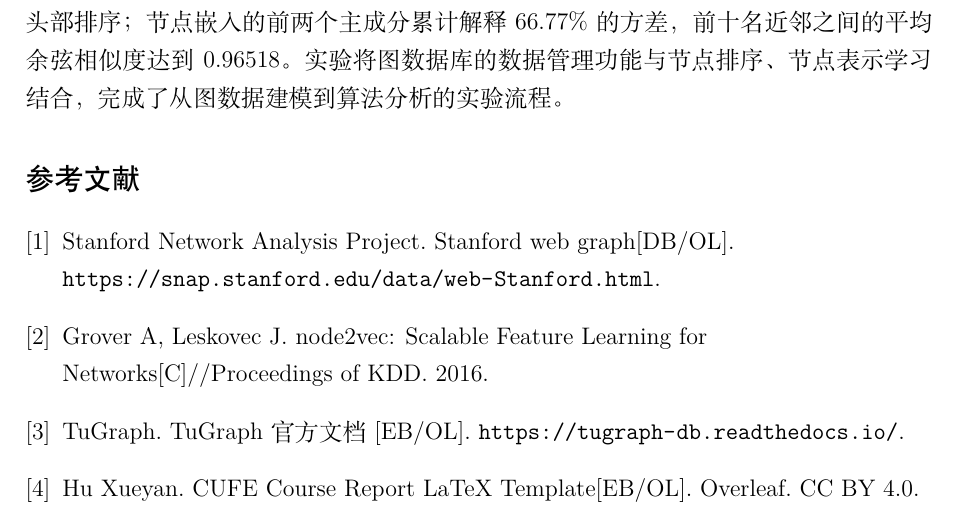
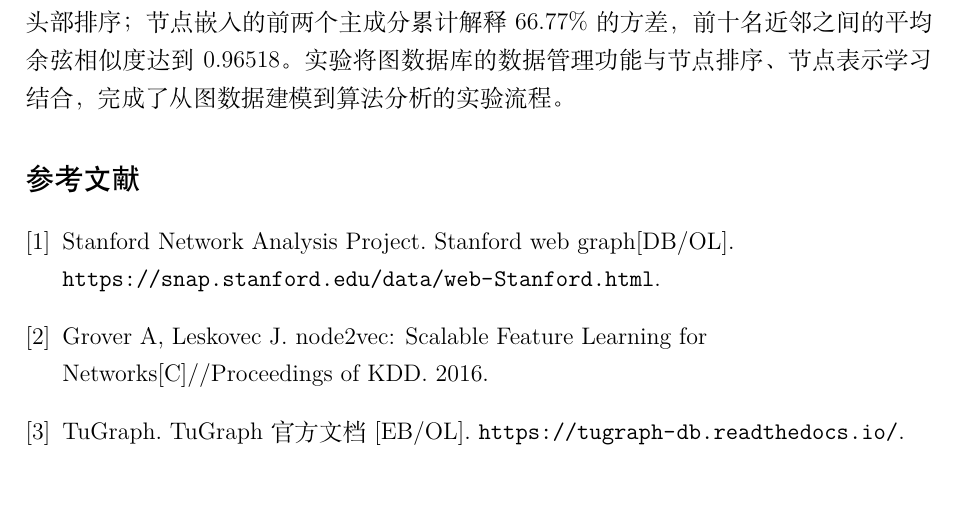
Before and after one commit to MuonChaser/tugraph-homework-2, a LaTeX document (latex_report/main.tex): part of page 19 of 19, cut so that both start at the same text. Compiled offline with XeLaTeX; a missing font is replaced by an installed copy or a similar font.

Commit message:
Remove cover-template entry from report references

```diff
--- a/latex_report/main.tex
+++ b/latex_report/main.tex
@@ -548,7 +548,6 @@ extended\_analysis.json & 结构统计与对比结果摘要\\
 \bibitem{snap} Stanford Network Analysis Project. Stanford web graph[DB/OL]. \url{https://snap.stanford.edu/data/web-Stanford.html}.
 \bibitem{node2vec} Grover A, Leskovec J. node2vec: Scalable Feature Learning for Networks[C]//Proceedings of KDD. 2016.
 \bibitem{tugraph} TuGraph. TuGraph 官方文档[EB/OL]. \url{https://tugraph-db.readthedocs.io/}.
-\bibitem{template} Hu Xueyan. \href{https://www.overleaf.com/latex/templates/central-university-of-finance-and-economics-cufe-course-report-latex-template/zjsmnqbwgmyg}{CUFE Course Report LaTeX Template}[EB/OL]. Overleaf. CC BY 4.0.
 \end{thebibliography}
 
 \end{document}
```
Also changed, not shown: REPORT.md (+0 -1 lines), output/pdf/作业报告.pdf.
